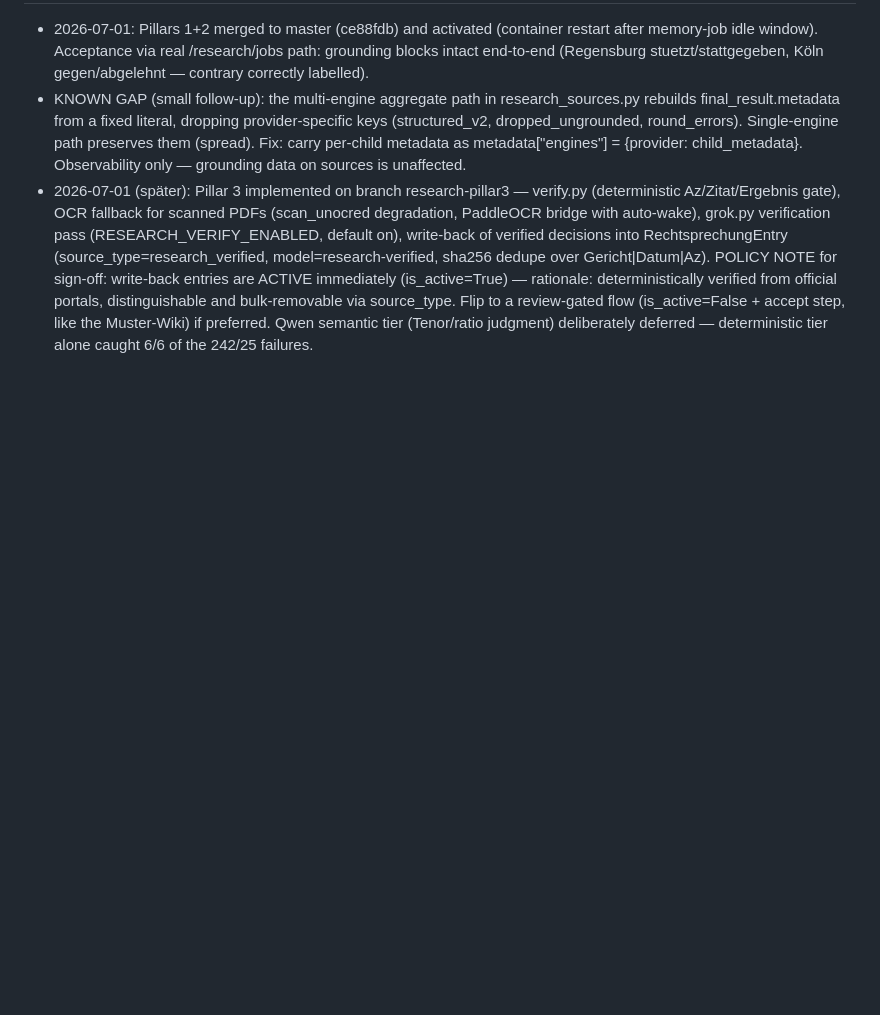
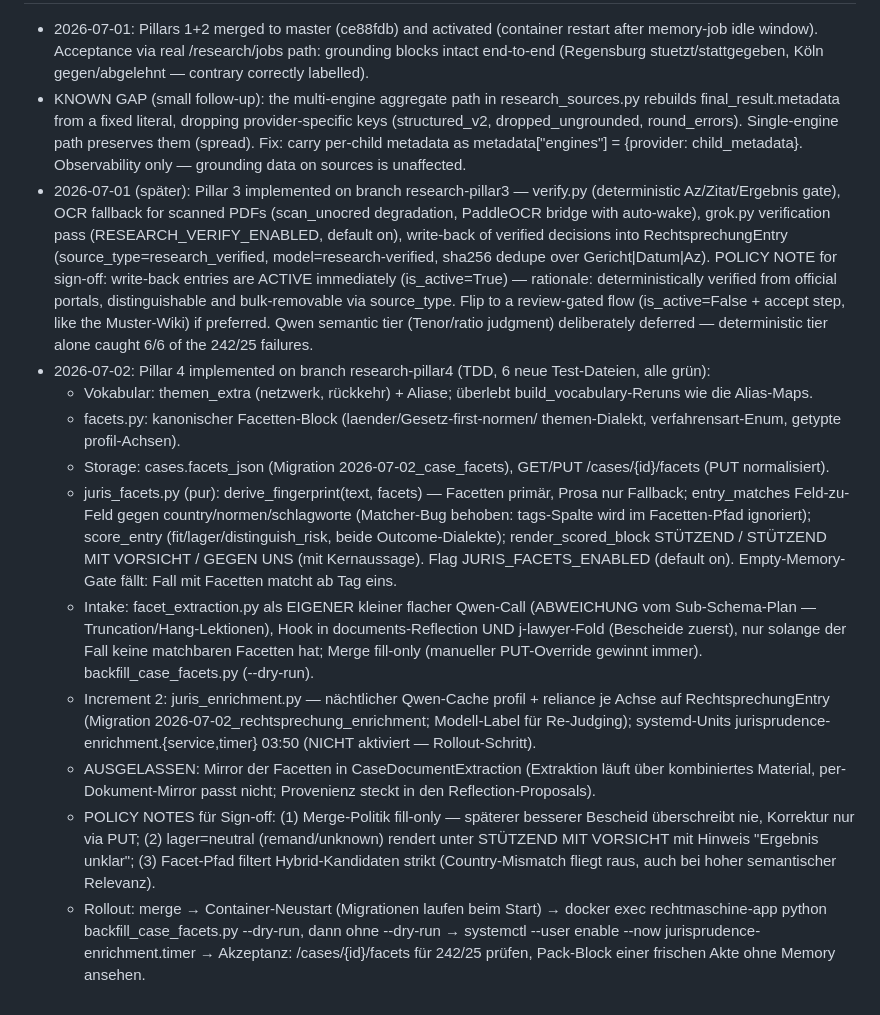
Before and after one commit to derspotter/rechtmaschine, a Markdown page: docs/research-pipeline-upgrade-plan.md, the part around the change. GitHub-like rendering; blank space fills up the shorter version.

Commit message:
Rollout log: Pillar 4 implemented on research-pillar4 (policy notes for sign-off)
Co-Authored-By: Claude Opus 4.8 <noreply@anthropic.com>

```diff
--- a/docs/research-pipeline-upgrade-plan.md
+++ b/docs/research-pipeline-upgrade-plan.md
@@ -309,3 +309,43 @@ fixtures) — the pipeline must end with: 1 verified-support, 1 verified-with-ca
   review-gated flow (is_active=False + accept step, like the Muster-Wiki)
   if preferred. Qwen semantic tier (Tenor/ratio judgment) deliberately
   deferred — deterministic tier alone caught 6/6 of the 242/25 failures.
+- 2026-07-02: Pillar 4 implemented on branch research-pillar4 (TDD, 6 neue
+  Test-Dateien, alle grün):
+  - Vokabular: themen_extra (netzwerk, rückkehr) + Aliase; überlebt
+    build_vocabulary-Reruns wie die Alias-Maps.
+  - facets.py: kanonischer Facetten-Block (laender/Gesetz-first-normen/
+    themen-Dialekt, verfahrensart-Enum, getypte profil-Achsen).
+  - Storage: cases.facets_json (Migration 2026-07-02_case_facets),
+    GET/PUT /cases/{id}/facets (PUT normalisiert).
+  - juris_facets.py (pur): derive_fingerprint(text, facets) — Facetten
+    primär, Prosa nur Fallback; entry_matches Feld-zu-Feld gegen
+    country/normen/schlagworte (Matcher-Bug behoben: tags-Spalte wird im
+    Facetten-Pfad ignoriert); score_entry (fit/lager/distinguish_risk,
+    beide Outcome-Dialekte); render_scored_block STÜTZEND / STÜTZEND MIT
+    VORSICHT / GEGEN UNS (mit Kernaussage). Flag JURIS_FACETS_ENABLED
+    (default on). Empty-Memory-Gate fällt: Fall mit Facetten matcht ab
+    Tag eins.
+  - Intake: facet_extraction.py als EIGENER kleiner flacher Qwen-Call
+    (ABWEICHUNG vom Sub-Schema-Plan — Truncation/Hang-Lektionen), Hook in
+    documents-Reflection UND j-lawyer-Fold (Bescheide zuerst), nur solange
+    der Fall keine matchbaren Facetten hat; Merge fill-only (manueller
+    PUT-Override gewinnt immer). backfill_case_facets.py (--dry-run).
+  - Increment 2: juris_enrichment.py — nächtlicher Qwen-Cache profil +
+    reliance je Achse auf RechtsprechungEntry (Migration
+    2026-07-02_rechtsprechung_enrichment; Modell-Label für Re-Judging);
+    systemd-Units jurisprudence-enrichment.{service,timer} 03:50 (NICHT
+    aktiviert — Rollout-Schritt).
+  - AUSGELASSEN: Mirror der Facetten in CaseDocumentExtraction (Extraktion
+    läuft über kombiniertes Material, per-Dokument-Mirror passt nicht;
+    Provenienz steckt in den Reflection-Proposals).
+  - POLICY NOTES für Sign-off: (1) Merge-Politik fill-only — späterer
+    besserer Bescheid überschreibt nie, Korrektur nur via PUT;
+    (2) lager=neutral (remand/unknown) rendert unter STÜTZEND MIT
+    VORSICHT mit Hinweis "Ergebnis unklar"; (3) Facet-Pfad filtert
+    Hybrid-Kandidaten strikt (Country-Mismatch fliegt raus, auch bei
+    hoher semantischer Relevanz).
+  - Rollout: merge → Container-Neustart (Migrationen laufen beim Start) →
+    docker exec rechtmaschine-app python backfill_case_facets.py --dry-run,
+    dann ohne --dry-run → systemctl --user enable --now
+    jurisprudence-enrichment.timer → Akzeptanz: /cases/{id}/facets für
+    242/25 prüfen, Pack-Block einer frischen Akte ohne Memory ansehen.
```
